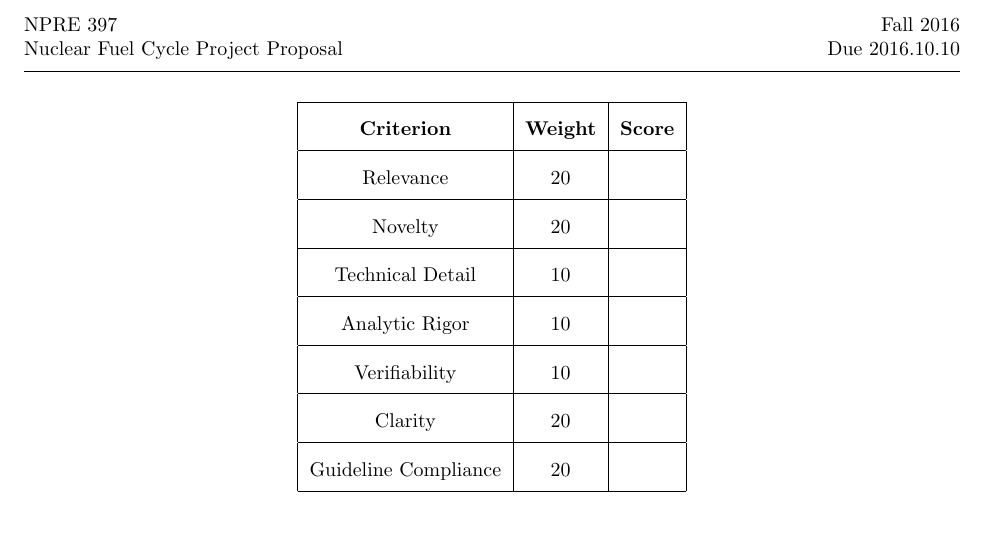
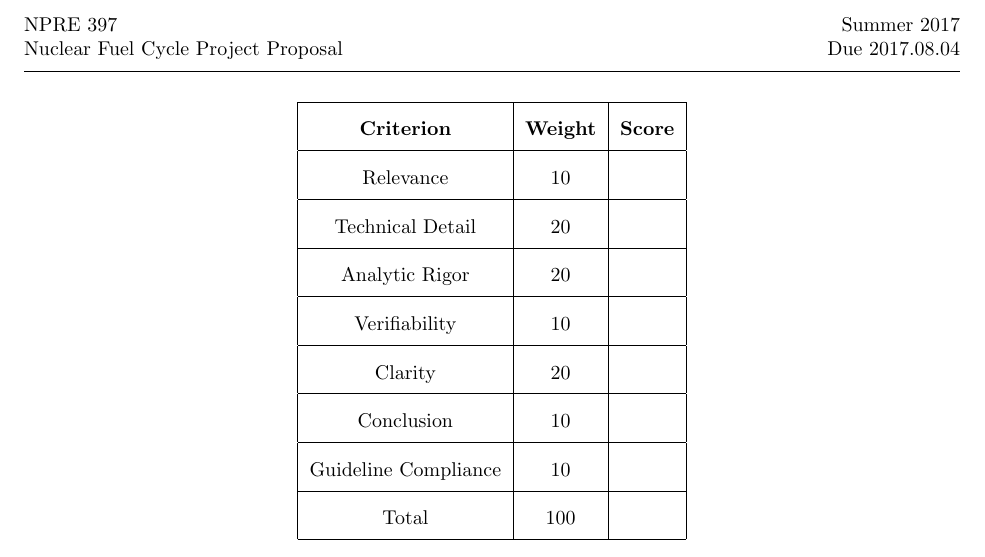
Before and after one commit to yardasol/npre397, a LaTeX problem sheet (project/rubric.tex): part of the page, cut so that both start at the same text, the shorter picture padded with empty space. Compiled offline with pdfLaTeX.

Commit message:
redistributes grading scale for final

```diff
--- a/project/rubric.tex
+++ b/project/rubric.tex
@@ -12,9 +12,9 @@
 
 % Here's where you edit the Class, Exam, Date, etc.
 \newcommand{\class}{NPRE 397}
-\newcommand{\term}{Fall 2016}
+\newcommand{\term}{Summer 2017}
 \newcommand{\assignment}{Nuclear Fuel Cycle Project Proposal}
-\newcommand{\duedate}{2016.10.10}
+\newcommand{\duedate}{2017.08.04}
 %\newcommand{\timelimit}{50 Minutes}
 
 \newcommand{\nth}{n\ensuremath{^{\text{th}}} }
@@ -60,19 +60,21 @@
         \hline
         \textbf{Criterion} & \textbf{Weight} & \textbf{Score}\\
         \hline
-        Relevance & 20 &  \\
+        Relevance & 10 &  \\
         \hline
-        Novelty & 20 &  \\
+        Technical Detail & 20 &  \\
         \hline
-        Technical Detail & 10 &  \\
-        \hline
-        Analytic Rigor & 10 &  \\
+        Analytic Rigor & 20 &  \\
         \hline
         Verifiability & 10 &  \\
         \hline
         Clarity & 20 &  \\
         \hline
-        Guideline Compliance & 20 &  \\
+        Conclusion & 10 &  \\
+        \hline
+        Guideline Compliance & 10 &  \\
+        \hline
+        Total & 100 &  \\
         \hline
 \end{tabular}
 \end{center}
```
